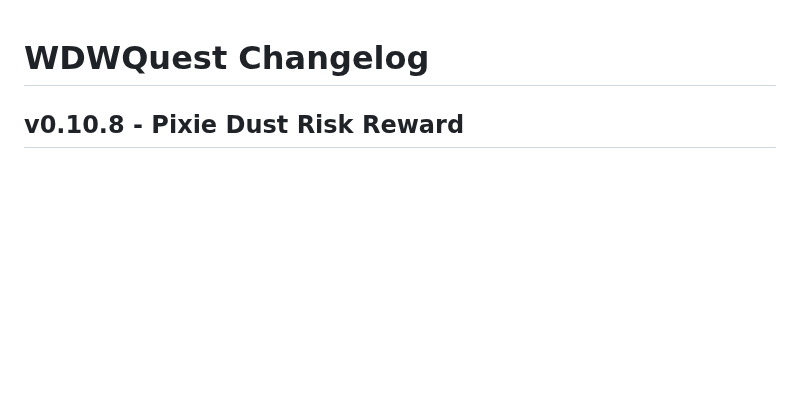
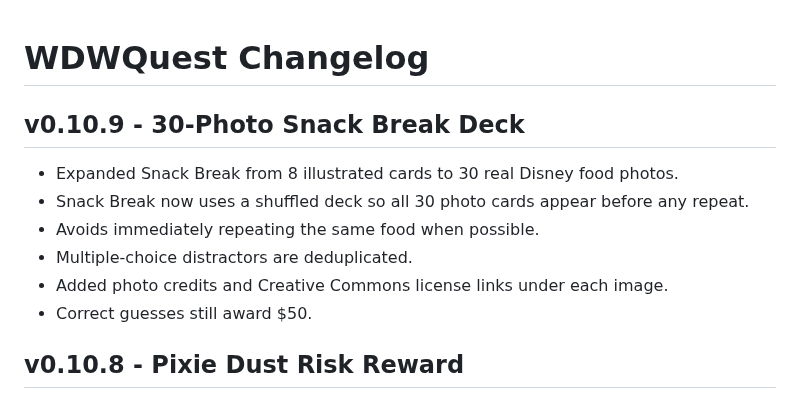
Before and after one commit to thedotctor/WDWQuest, a Markdown page: CHANGELOG.md, the part around the change. Drawn GitHub-style; blank space fills up the shorter version.

Commit message:
Log 30-photo Snack Break deck v0.10.9

```diff
--- a/CHANGELOG.md
+++ b/CHANGELOG.md
@@ -1,4 +1,12 @@
 # WDWQuest Changelog
+
+## v0.10.9 - 30-Photo Snack Break Deck
+- Expanded Snack Break from 8 illustrated cards to 30 real Disney food photos.
+- Snack Break now uses a shuffled deck so all 30 photo cards appear before any repeat.
+- Avoids immediately repeating the same food when possible.
+- Multiple-choice distractors are deduplicated.
+- Added photo credits and Creative Commons license links under each image.
+- Correct guesses still award $50.
 
 ## v0.10.8 - Pixie Dust Risk Reward
 - Pixie Dust now awards $100 only when its trivia question is answered correctly.
```
